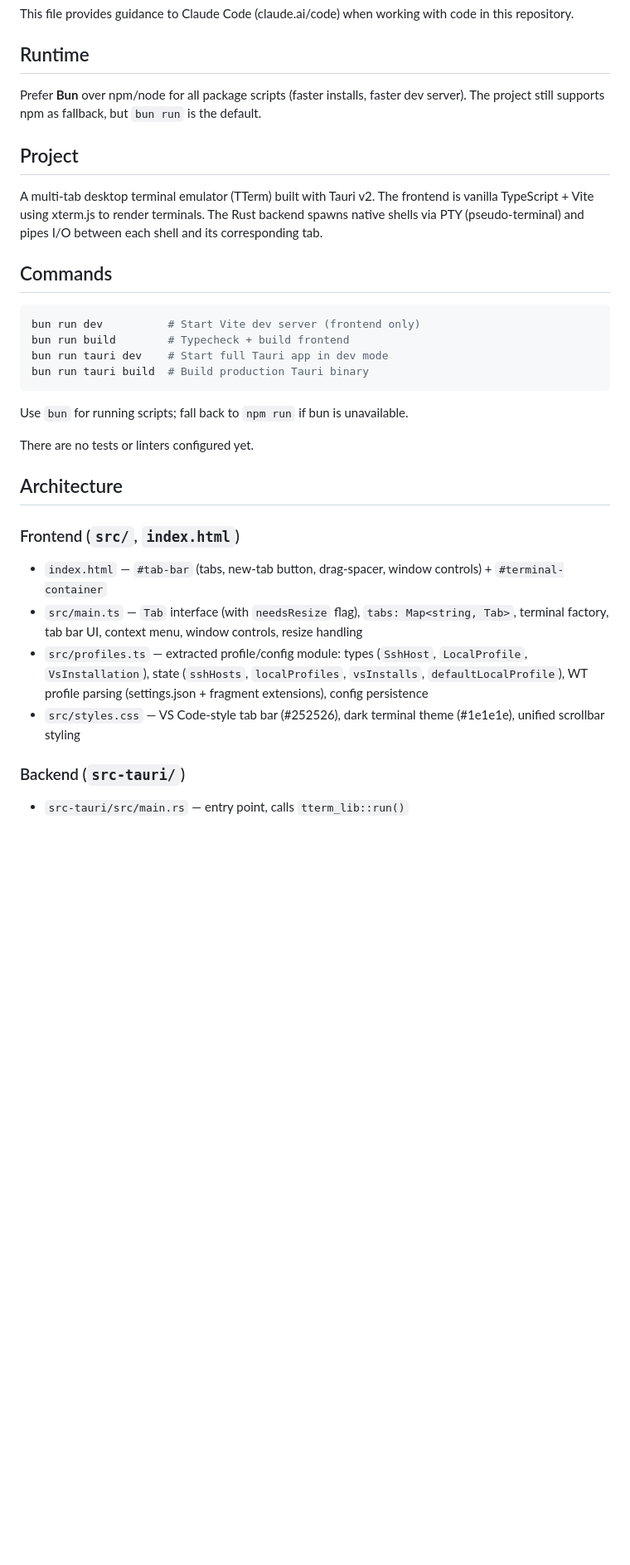
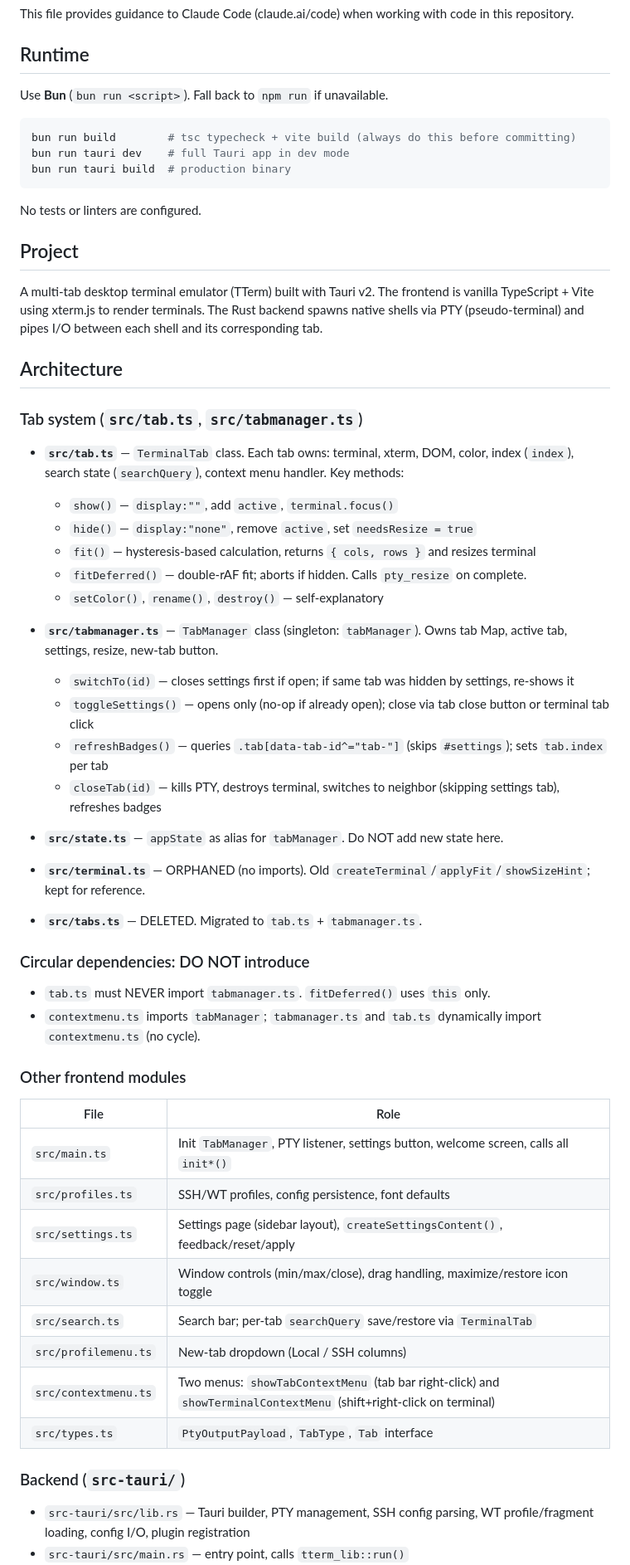
Before and after one commit to rede97/tterm, a Markdown page: CLAUDE.md, the part around one of its changes. Shown at 83% size. GitHub-like rendering; blank space fills up the shorter version.

````diff
--- a/CLAUDE.md
+++ b/CLAUDE.md
@@ -4,34 +4,60 @@ This file provides guidance to Claude Code (claude.ai/code) when working with co
 
 ## Runtime
 
-Prefer **Bun** over npm/node for all package scripts (faster installs, faster dev server). The project still supports npm as fallback, but `bun run` is the default.
+Use **Bun** (`bun run <script>`). Fall back to `npm run` if unavailable.
+
+```sh
+bun run build        # tsc typecheck + vite build (always do this before committing)
+bun run tauri dev    # full Tauri app in dev mode
+bun run tauri build  # production binary
+```
+
+No tests or linters are configured.
 
 ## Project
 
 A multi-tab desktop terminal emulator (TTerm) built with Tauri v2. The frontend is vanilla TypeScript + Vite using xterm.js to render terminals. The Rust backend spawns native shells via PTY (pseudo-terminal) and pipes I/O between each shell and its corresponding tab.
 
-## Commands
-
-```sh
-bun run dev          # Start Vite dev server (frontend only)
-bun run build        # Typecheck + build frontend
-bun run tauri dev    # Start full Tauri app in dev mode
-bun run tauri build  # Build production Tauri binary
-```
-
-Use `bun` for running scripts; fall back to `npm run` if bun is unavailable.
-
-There are no tests or linters configured yet.
-
 ## Architecture
 
-### Frontend (`src/`, `index.html`)
+### Tab system (`src/tab.ts`, `src/tabmanager.ts`)
 
-- `index.html` — `#tab-bar` (tabs, new-tab button, drag-spacer, window controls) + `#terminal-container`
-- `src/main.ts` — `Tab` interface (with `needsResize` flag), `tabs: Map<string, Tab>`, terminal factory, tab bar UI, context menu, window controls, resize handling
-- `src/profiles.ts` — extracted profile/config module: types (`SshHost`, `LocalProfile`, `VsInstallation`), state (`sshHosts`, `localProfiles`, `vsInstalls`, `defaultLocalProfile`), WT profile parsing (settings.json + fragment extensions), config persistence
-- `src/styles.css` — VS Code-style tab bar (#252526), dark terminal theme (#1e1e1e), unified scrollbar styling
+- **`src/tab.ts`** — `TerminalTab` class. Each tab owns: terminal, xterm, DOM, color, index (`index`), search state (`searchQuery`), context menu handler. Key methods:
+  - `show()` — `display:""`, add `active`, `terminal.focus()`
+  - `hide()` — `display:"none"`, remove `active`, set `needsResize = true`
+  - `fit()` — hysteresis-based calculation, returns `{ cols, rows }` and resizes terminal
+  - `fitDeferred()` — double-rAF fit; aborts if hidden. Calls `pty_resize` on complete.
+  - `setColor()`, `rename()`, `destroy()` — self-explanatory
+
+- **`src/tabmanager.ts`** — `TabManager` class (singleton: `tabManager`). Owns tab Map, active tab, settings, resize, new-tab button.
+  - `switchTo(id)` — closes settings first if open; if same tab was hidden by settings, re-shows it
+  - `toggleSettings()` — opens only (no-op if already open); close via tab close button or terminal tab click
+  - `refreshBadges()` — queries `.tab[data-tab-id^="tab-"]` (skips `#settings`); sets `tab.index` per tab
+  - `closeTab(id)` — kills PTY, destroys terminal, switches to neighbor (skipping settings tab), refreshes badges
+
+- **`src/state.ts`** — `appState` as alias for `tabManager`. Do NOT add new state here.
+- **`src/terminal.ts`** — ORPHANED (no imports). Old `createTerminal`/`applyFit`/`showSizeHint`; kept for reference.
+- **`src/tabs.ts`** — DELETED. Migrated to `tab.ts` + `tabmanager.ts`.
+
+### Circular dependencies: DO NOT introduce
+
+- `tab.ts` must NEVER import `tabmanager.ts`. `fitDeferred()` uses `this` only.
+- `contextmenu.ts` imports `tabManager`; `tabmanager.ts` and `tab.ts` dynamically import `contextmenu.ts` (no cycle).
+
+### Other frontend modules
+
+| File | Role |
+|---|---|
+| `src/main.ts` | Init `TabManager`, PTY listener, settings button, welcome screen, calls all `init*()` |
+| `src/profiles.ts` | SSH/WT profiles, config persistence, font defaults |
+| `src/settings.ts` | Settings page (sidebar layout), `createSettingsContent()`, feedback/reset/apply |
+| `src/window.ts` | Window controls (min/max/close), drag handling, maximize/restore icon toggle |
+| `src/search.ts` | Search bar; per-tab `searchQuery` save/restore via `TerminalTab` |
+| `src/profilemenu.ts` | New-tab dropdown (Local / SSH columns) |
+| `src/contextmenu.ts` | Two menus: `showTabContextMenu` (tab bar right-click) and `showTerminalContextMenu` (shift+right-click on terminal) |
+| `src/types.ts` | `PtyOutputPayload`, `TabType`, `Tab` interface |
 
 ### Backend (`src-tauri/`)
 
+- `src-tauri/src/lib.rs` — Tauri builder, PTY management, SSH config parsing, WT profile/fragment loading, config I/O, plugin registration
 - `src-tauri/src/main.rs` — entry point, calls `tterm_lib::run()`
````
Also changed, not shown: other parts of CLAUDE.md (+64 -29 lines), AGENTS.md (deleted, +0 -117 lines).
